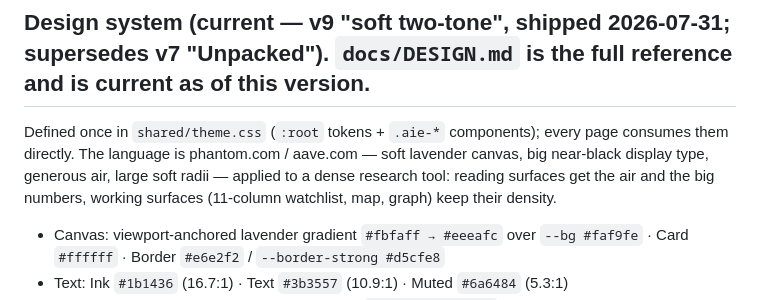
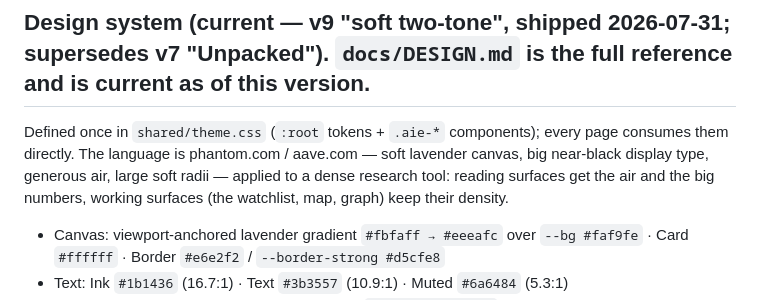
Before and after one commit to nainaii1/ai-infrastructure-explorer, a Markdown page: CLAUDE.md, the part around the change. Rendered like a GitHub page.

Commit message:
docs: point CLAUDE.md's design section at the current watchlist
The design-system section still described an 11-column watchlist. It is 10
columns now (Ticker · Layer · Company · 7D · 1M · 1Y · Price · Mkt Cap ·
Desk · Note), and the count was the only stale detail, so the line now
names the surface rather than a number that keeps moving.

Co-Authored-By: Claude Opus 5 <noreply@anthropic.com>

```diff
--- a/CLAUDE.md
+++ b/CLAUDE.md
@@ -303,7 +303,7 @@ Defined once in `shared/theme.css` (`:root` tokens + `.aie-*` components); every
 page consumes them directly. The language is phantom.com / aave.com — soft
 lavender canvas, big near-black display type, generous air, large soft radii —
 applied to a dense research tool: reading surfaces get the air and the big
-numbers, working surfaces (11-column watchlist, map, graph) keep their density.
+numbers, working surfaces (the watchlist, map, graph) keep their density.
 - Canvas: viewport-anchored lavender gradient `#fbfaff → #eeeafc` over
   `--bg #faf9fe` · Card `#ffffff` · Border `#e6e2f2` / `--border-strong #d5cfe8`
 - Text: Ink `#1b1436` (16.7:1) · Text `#3b3557` (10.9:1) · Muted `#6a6484` (5.3:1)
```
